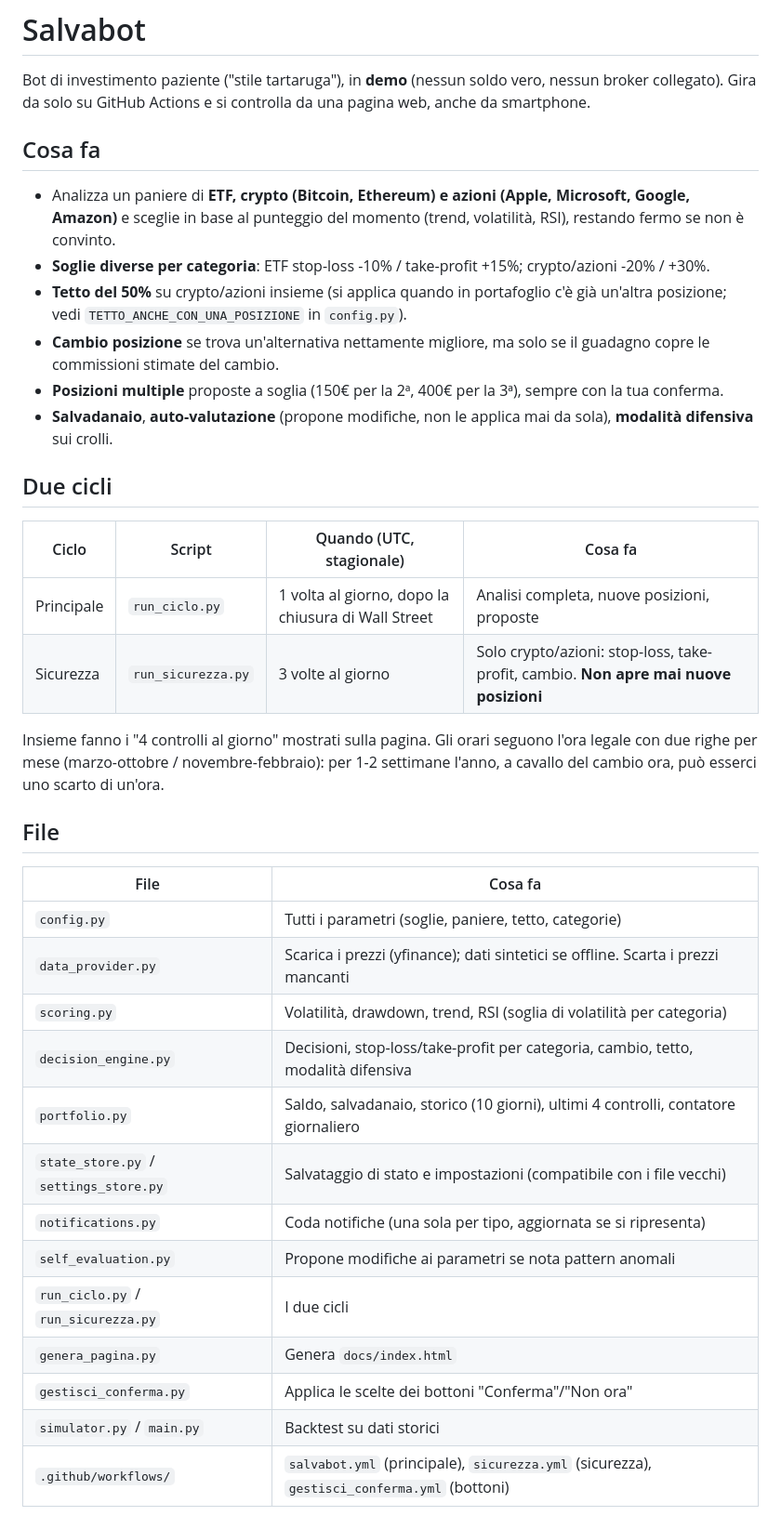
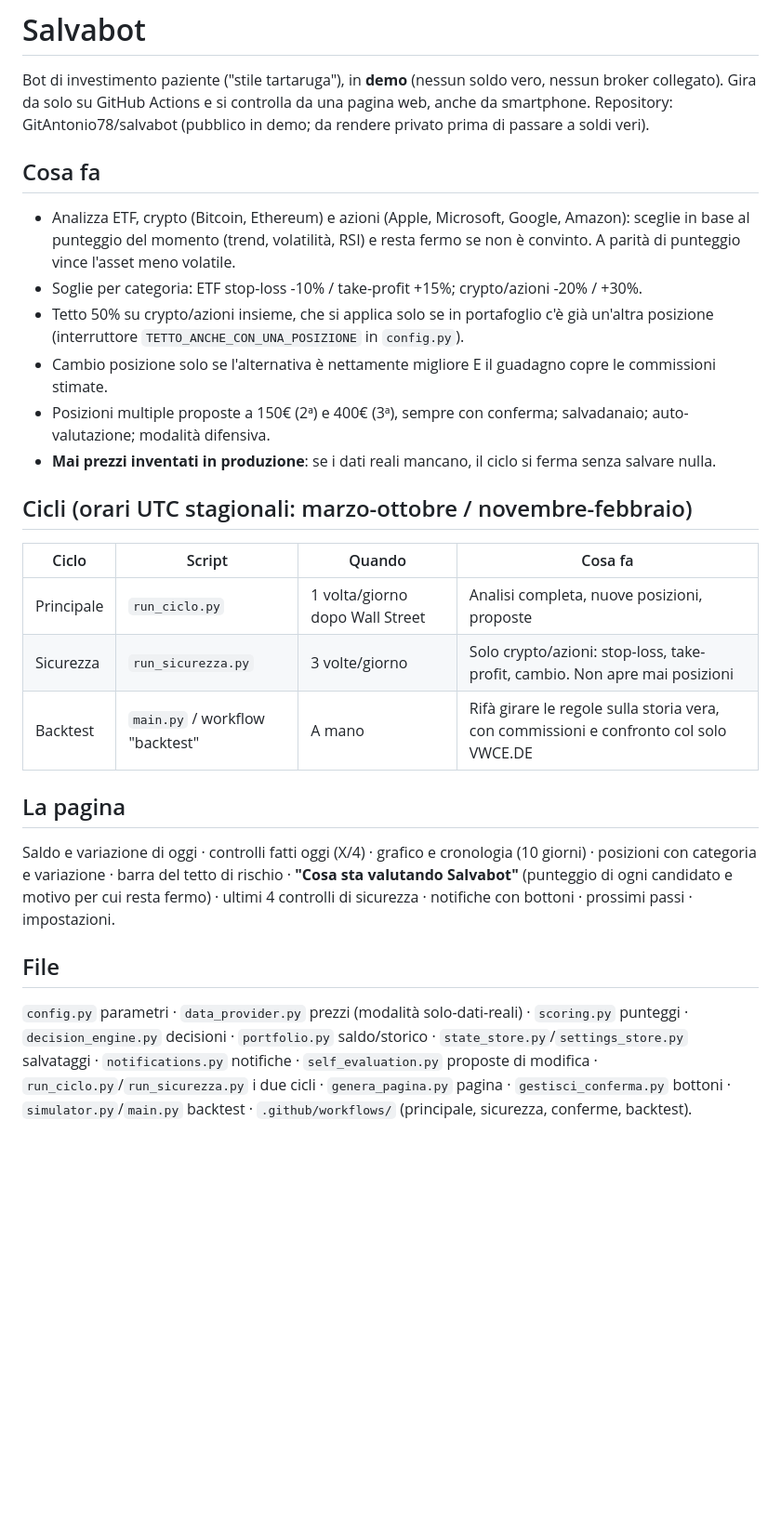
Before and after one commit to GitAntonio78/salvabot, a Markdown page: README.md, the part around one of its changes. Shown at 93% size. Drawn GitHub-style; blank space fills up the shorter version.

```diff
--- a/README.md
+++ b/README.md
@@ -2,45 +2,33 @@
 
 Bot di investimento paziente ("stile tartaruga"), in **demo** (nessun soldo vero, nessun broker collegato).
 Gira da solo su GitHub Actions e si controlla da una pagina web, anche da smartphone.
+Repository: GitAntonio78/salvabot (pubblico in demo; da rendere privato prima di passare a soldi veri).
 
 ## Cosa fa
+- Analizza ETF, crypto (Bitcoin, Ethereum) e azioni (Apple, Microsoft, Google, Amazon): sceglie in base al punteggio
+  del momento (trend, volatilità, RSI) e resta fermo se non è convinto. A parità di punteggio vince l'asset meno volatile.
+- Soglie per categoria: ETF stop-loss -10% / take-profit +15%; crypto/azioni -20% / +30%.
+- Tetto 50% su crypto/azioni insieme, che si applica solo se in portafoglio c'è già un'altra posizione
+  (interruttore `TETTO_ANCHE_CON_UNA_POSIZIONE` in `config.py`).
+- Cambio posizione solo se l'alternativa è nettamente migliore E il guadagno copre le commissioni stimate.
+- Posizioni multiple proposte a 150€ (2ª) e 400€ (3ª), sempre con conferma; salvadanaio; auto-valutazione; modalità difensiva.
+- **Mai prezzi inventati in produzione**: se i dati reali mancano, il ciclo si ferma senza salvare nulla.
 
-- Analizza un paniere di **ETF, crypto (Bitcoin, Ethereum) e azioni (Apple, Microsoft, Google, Amazon)**
-  e sceglie in base al punteggio del momento (trend, volatilità, RSI), restando fermo se non è convinto.
-- **Soglie diverse per categoria**: ETF stop-loss -10% / take-profit +15%; crypto/azioni -20% / +30%.
-- **Tetto del 50%** su crypto/azioni insieme (si applica quando in portafoglio c'è già un'altra posizione;
-  vedi `TETTO_ANCHE_CON_UNA_POSIZIONE` in `config.py`).
-- **Cambio posizione** se trova un'alternativa nettamente migliore, ma solo se il guadagno copre le
-  commissioni stimate del cambio.
-- **Posizioni multiple** proposte a soglia (150€ per la 2ª, 400€ per la 3ª), sempre con la tua conferma.
-- **Salvadanaio**, **auto-valutazione** (propone modifiche, non le applica mai da sola), **modalità difensiva** sui crolli.
+## Cicli (orari UTC stagionali: marzo-ottobre / novembre-febbraio)
+| Ciclo | Script | Quando | Cosa fa |
+|---|---|---|---|
+| Principale | `run_ciclo.py` | 1 volta/giorno dopo Wall Street | Analisi completa, nuove posizioni, proposte |
+| Sicurezza | `run_sicurezza.py` | 3 volte/giorno | Solo crypto/azioni: stop-loss, take-profit, cambio. Non apre mai posizioni |
+| Backtest | `main.py` / workflow "backtest" | A mano | Rifà girare le regole sulla storia vera, con commissioni e confronto col solo VWCE.DE |
 
-## Due cicli
-
-| Ciclo | Script | Quando (UTC, stagionale) | Cosa fa |
-|---|---|---|---|
-| Principale | `run_ciclo.py` | 1 volta al giorno, dopo la chiusura di Wall Street | Analisi completa, nuove posizioni, proposte |
-| Sicurezza | `run_sicurezza.py` | 3 volte al giorno | Solo crypto/azioni: stop-loss, take-profit, cambio. **Non apre mai nuove posizioni** |
-
-Insieme fanno i "4 controlli al giorno" mostrati sulla pagina. Gli orari seguono l'ora legale con due
-righe per mese (marzo-ottobre / novembre-febbraio): per 1-2 settimane l'anno, a cavallo del cambio ora,
-può esserci uno scarto di un'ora.
+## La pagina
+Saldo e variazione di oggi · controlli fatti oggi (X/4) · grafico e cronologia (10 giorni) · posizioni con categoria e variazione ·
+barra del tetto di rischio · **"Cosa sta valutando Salvabot"** (punteggio di ogni candidato e motivo per cui resta fermo) ·
+ultimi 4 controlli di sicurezza · notifiche con bottoni · prossimi passi · impostazioni.
 
 ## File
+`config.py` parametri · `data_provider.py` prezzi (modalità solo-dati-reali) · `scoring.py` punteggi · `decision_engine.py` decisioni ·
+`portfolio.py` saldo/storico · `state_store.py`/`settings_store.py` salvataggi · `notifications.py` notifiche ·
+`self_evaluation.py` proposte di modifica · `run_ciclo.py`/`run_sicurezza.py` i due cicli · `genera_pagina.py` pagina ·
+`gestisci_conferma.py` bottoni · `simulator.py`/`main.py` backtest · `.github/workflows/` (principale, sicurezza, conferme, backtest).
 
-| File | Cosa fa |
-|---|---|
-| `config.py` | Tutti i parametri (soglie, paniere, tetto, categorie) |
-| `data_provider.py` | Scarica i prezzi (yfinance); dati sintetici se offline. Scarta i prezzi mancanti |
-| `scoring.py` | Volatilità, drawdown, trend, RSI (soglia di volatilità per categoria) |
-| `decision_engine.py` | Decisioni, stop-loss/take-profit per categoria, cambio, tetto, modalità difensiva |
-| `portfolio.py` | Saldo, salvadanaio, storico (10 giorni), ultimi 4 controlli, contatore giornaliero |
-| `state_store.py` / `settings_store.py` | Salvataggio di stato e impostazioni (compatibile con i file vecchi) |
-| `notifications.py` | Coda notifiche (una sola per tipo, aggiornata se si ripresenta) |
-| `self_evaluation.py` | Propone modifiche ai parametri se nota pattern anomali |
-| `run_ciclo.py` / `run_sicurezza.py` | I due cicli |
-| `genera_pagina.py` | Genera `docs/index.html` |
-| `gestisci_conferma.py` | Applica le scelte dei bottoni "Conferma"/"Non ora" |
-| `simulator.py` / `main.py` | Backtest su dati storici |
-| `.github/workflows/` | `salvabot.yml` (principale), `sicurezza.yml` (sicurezza), `gestisci_conferma.yml` (bottoni) |
-
```
Also changed, not shown: other parts of README.md (+7 -15 lines).
